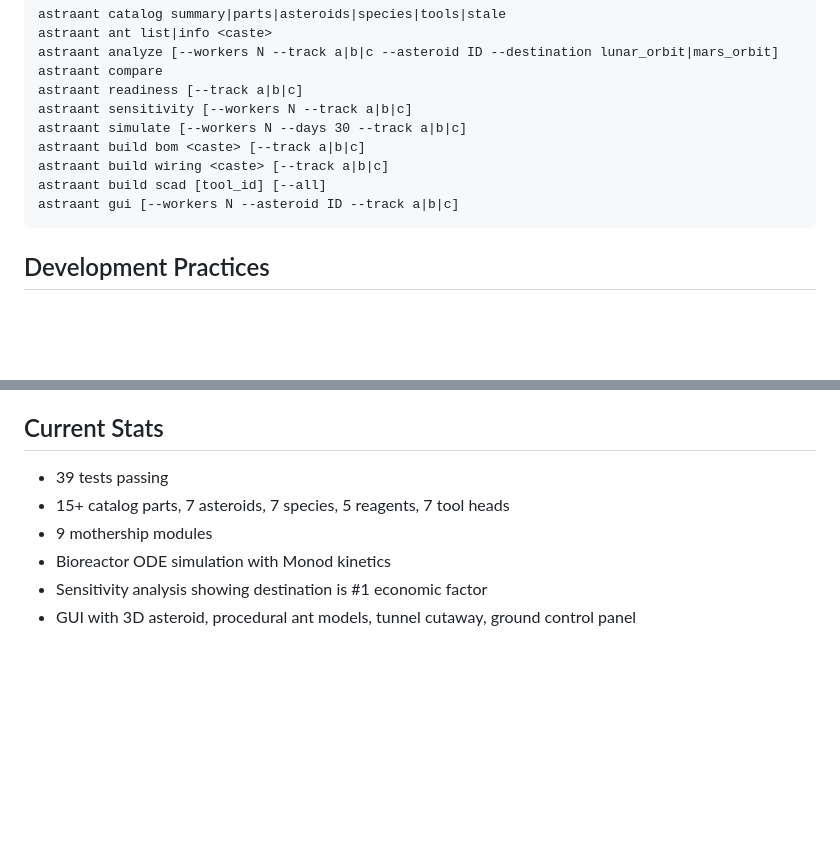
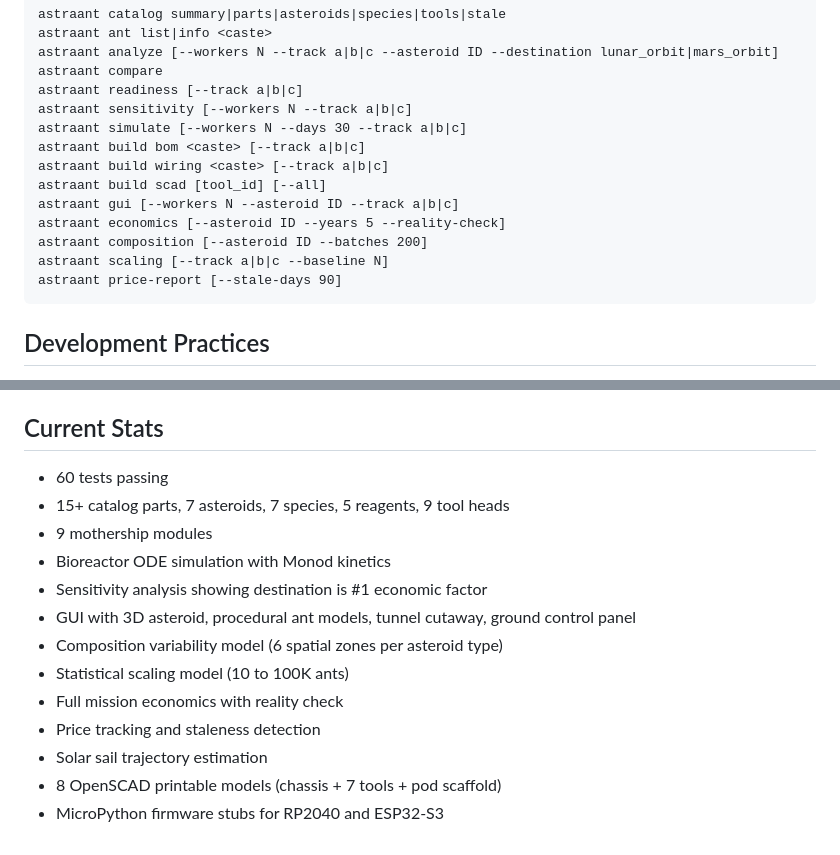
Before and after one commit to telgabrowny/AstraAnt, a Markdown page: CLAUDE.md, 2 parts joined by grey strips. GitHub-like rendering; blank space fills up the shorter version.

Commit message:
docs: update CLAUDE.md with 15 CLI commands and 60 tests
Added 4 new CLI commands to docs: economics, composition, scaling, price-report.
Updated stats: 60 tests, composition variability, scaling model, price tracking,
trajectory estimation, 8 OpenSCAD models, firmware stubs.

Co-Authored-By: Claude Opus 4.6 (1M context) <noreply@anthropic.com>

````diff
--- a/CLAUDE.md
+++ b/CLAUDE.md
@@ -83,6 +83,10 @@ astraant build bom <caste> [--track a|b|c]
 astraant build wiring <caste> [--track a|b|c]
 astraant build scad [tool_id] [--all]
 astraant gui [--workers N --asteroid ID --track a|b|c]
+astraant economics [--asteroid ID --years 5 --reality-check]
+astraant composition [--asteroid ID --batches 200]
+astraant scaling [--track a|b|c --baseline N]
+astraant price-report [--stale-days 90]
 ```
 
 ## Development Practices
@@ -142,9 +146,16 @@ Key items needing physical testing:
 - NEA surface gravity is negligible for fluid dynamics (Bennu: 6 μm/s^2)
 
 ## Current Stats
-- 39 tests passing
-- 15+ catalog parts, 7 asteroids, 7 species, 5 reagents, 7 tool heads
+- 60 tests passing
+- 15+ catalog parts, 7 asteroids, 7 species, 5 reagents, 9 tool heads
 - 9 mothership modules
 - Bioreactor ODE simulation with Monod kinetics
 - Sensitivity analysis showing destination is #1 economic factor
 - GUI with 3D asteroid, procedural ant models, tunnel cutaway, ground control panel
+- Composition variability model (6 spatial zones per asteroid type)
+- Statistical scaling model (10 to 100K ants)
+- Full mission economics with reality check
+- Price tracking and staleness detection
+- Solar sail trajectory estimation
+- 8 OpenSCAD printable models (chassis + 7 tools + pod scaffold)
+- MicroPython firmware stubs for RP2040 and ESP32-S3
````
